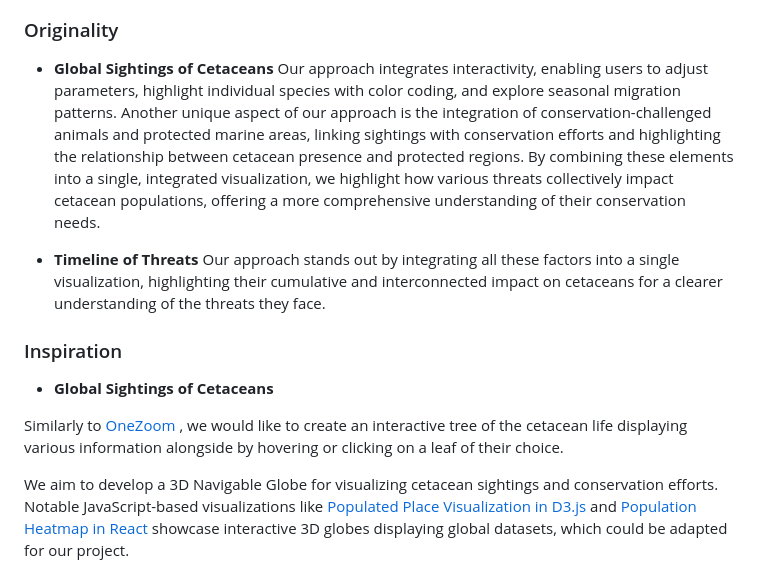
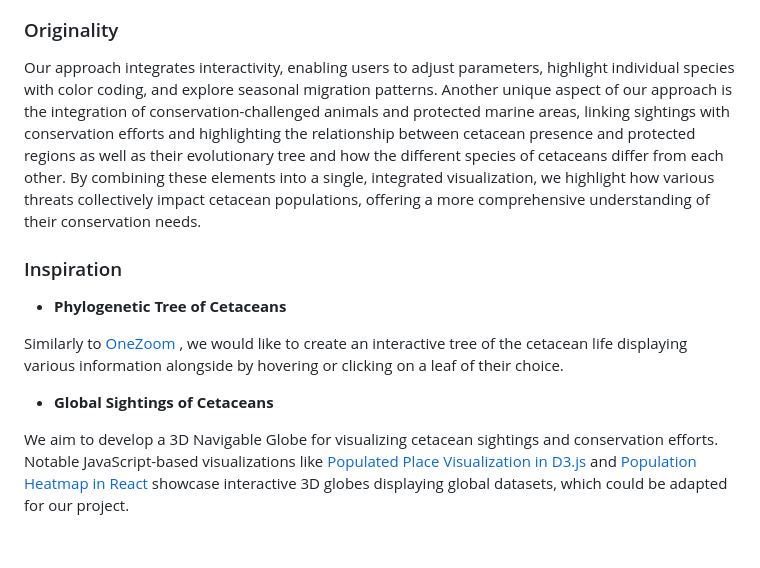
Before and after one commit to com-480-data-visualization/WhereWereWhales, a Markdown page: README.md, the part around the change. GitHub-like rendering; blank space fills up the shorter version.

Commit message:
originality and inspiration

```diff
--- a/README.md
+++ b/README.md
@@ -116,18 +116,17 @@ To represent threats to cetaceans, we plan to implement interactive line plots o
 
 
 ### Originality
-- **Global Sightings of Cetaceans**
-Our approach integrates interactivity, enabling users to adjust parameters, highlight individual species with color coding, and explore seasonal migration patterns. Another unique aspect of our approach is the integration of conservation-challenged animals and protected marine areas, linking sightings with conservation efforts and highlighting the relationship between cetacean presence and protected regions. By combining these elements into a single, integrated visualization, we highlight how various threats collectively impact cetacean populations, offering a more comprehensive understanding of their conservation needs.
 
-- **Timeline of Threats**
-Our approach stands out by integrating all these factors into a single visualization, highlighting their cumulative and interconnected impact on cetaceans for a clearer understanding of the threats they face.
+Our approach integrates interactivity, enabling users to adjust parameters, highlight individual species with color coding, and explore seasonal migration patterns. Another unique aspect of our approach is the integration of conservation-challenged animals and protected marine areas, linking sightings with conservation efforts and highlighting the relationship between cetacean presence and protected regions as well as their evolutionary tree and how the different species of cetaceans differ from each other. By combining these elements into a single, integrated visualization, we highlight how various threats collectively impact cetacean populations, offering a more comprehensive understanding of their conservation needs.
 
 
 ### Inspiration
 
-- **Global Sightings of Cetaceans**
+- **Phylogenetic Tree of Cetaceans**
 
 Similarly to <a href="https://www.onezoom.org/life/@CETACEA=698424?otthome=@CETACEA%3D698424#x718,y927,w1.1043"> OneZoom </a>, we would like to create an interactive tree of the cetacean life displaying various information alongside by hovering or clicking on a leaf of their choice.
+
+- **Global Sightings of Cetaceans**
 
 We aim to develop a 3D Navigable Globe for visualizing cetacean sightings and conservation efforts. Notable JavaScript-based visualizations like [Populated Place Visualization in D3.js](https://blog.maptheclouds.com/learning/3d-globe-map-in-d3-js-populated-places-on-earth-%F0%9F%8C%8D) and [Population Heatmap in React](https://vasturiano.github.io/react-globe.gl/example/population-heatmap/) showcase interactive 3D globes displaying global datasets, which could be adapted for our project.
 
```
